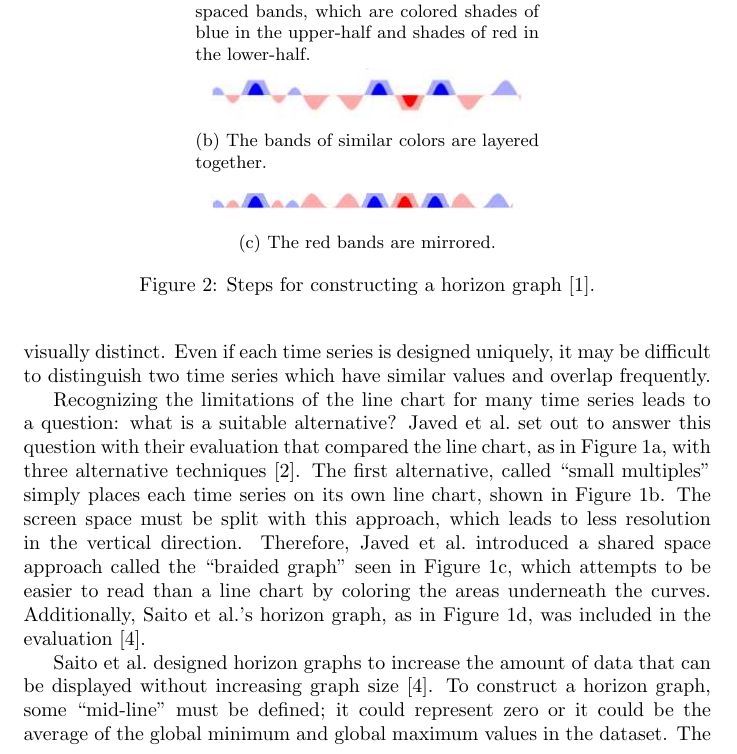
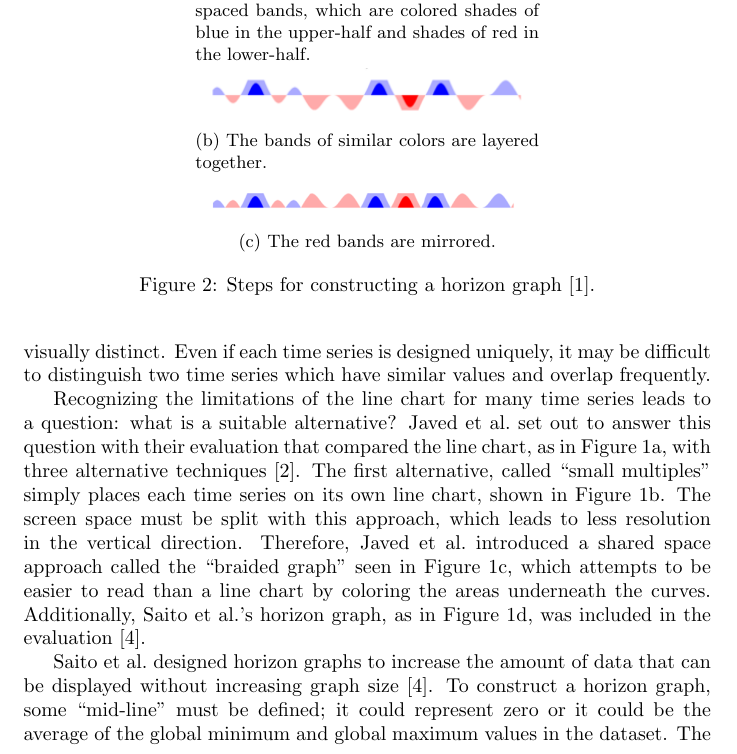
Before and after one commit to carmenism/cs867, a LaTeX document (project/writeup.tex): part of page 2 of 8, cut so that both start at the same text. The pictures show the PDF file project/writeup.pdf that the author committed with the source.

Commit message:
changed the eps to png since it looks sharper

```diff
--- a/project/writeup.tex
+++ b/project/writeup.tex
@@ -63,19 +63,19 @@ Recognizing the limitations of the line chart for many time series leads to a qu
 \begin{figure}
         \centering
         \begin{subfigure}[b]{0.5\textwidth}
-                \includegraphics[width=\textwidth]{figures/construction1.eps}
+                \includegraphics[width=\textwidth]{figures/construction1.png}
                 \caption{The line chart is divided into evenly-spaced bands, which are colored shades of blue in the upper-half and shades of red in the lower-half.}
                 \label{fig:construction1}
         \end{subfigure}
         \\
         \begin{subfigure}[b]{0.5\textwidth}
-                \includegraphics[width=\textwidth]{figures/construction2.eps}
+                \includegraphics[width=\textwidth]{figures/construction2.png}
                 \caption{The bands of similar colors are layered together.}
                 \label{fig:construction2}
         \end{subfigure}
         \\
         \begin{subfigure}[b]{0.5\textwidth}
-                \includegraphics[width=\textwidth]{figures/construction3.eps}
+                \includegraphics[width=\textwidth]{figures/construction3.png}
                 \caption{The red bands are mirrored.}
                 \label{fig:construction3}
         \end{subfigure}
@@ -110,7 +110,7 @@ Stacked graphs are called so because each time series is vertically-offset from
 
 \begin{figure}[h]
 	\centering
-	\includegraphics[width=6.5cm]{figures/horizon-new.eps}
+	\includegraphics[width=6.5cm]{figures/horizon-new.png}
 	\caption{Five horizon graphs using green for values above the mid-line.}
 	\label{fig:newHorizon}
 \end{figure}
```
Also changed, not shown: project/writeup.pdf, project/writeup.tex (14 more changed lines).
